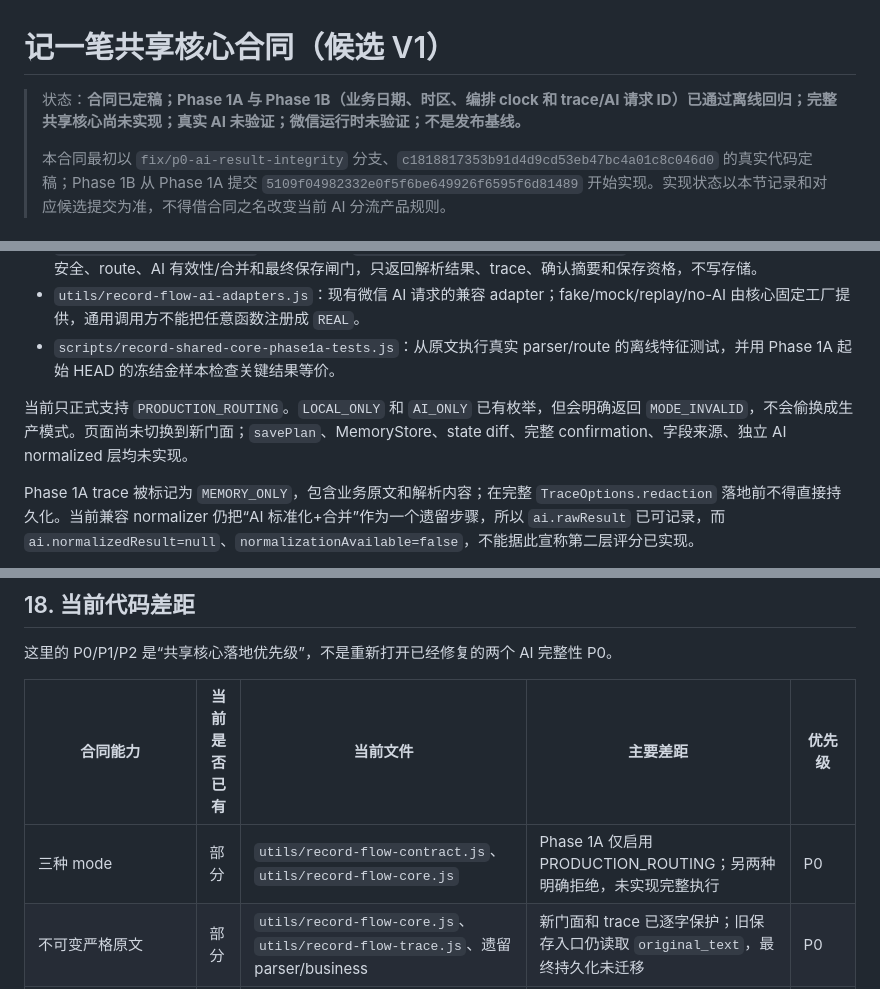
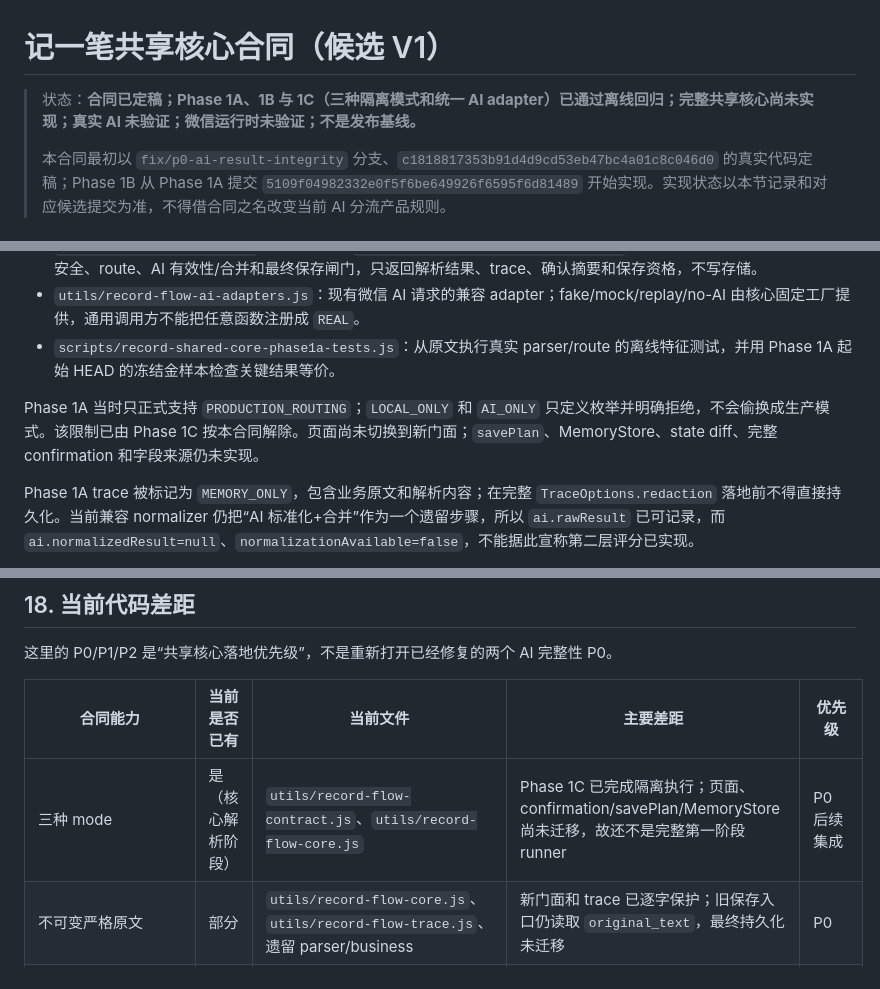
Before and after one commit to haima0923/New-project-3, a Markdown page: docs/RECORD_SHARED_CORE_CONTRACT.md, 3 parts joined by grey strips. GitHub-like rendering.

```diff
--- a/docs/RECORD_SHARED_CORE_CONTRACT.md
+++ b/docs/RECORD_SHARED_CORE_CONTRACT.md
@@ -1,6 +1,6 @@
 # 记一笔共享核心合同（候选 V1）
 
-> 状态：**合同已定稿；Phase 1A 与 Phase 1B（业务日期、时区、编排 clock 和 trace/AI 请求 ID）已通过离线回归；完整共享核心尚未实现；真实 AI 未验证；微信运行时未验证；不是发布基线。**
+> 状态：**合同已定稿；Phase 1A、1B 与 1C（三种隔离模式和统一 AI adapter）已通过离线回归；完整共享核心尚未实现；真实 AI 未验证；微信运行时未验证；不是发布基线。**
 >
 > 本合同最初以 `fix/p0-ai-result-integrity` 分支、`c1818817353b91d4d9cd53eb47bc4a01c8c046d0`
 > 的真实代码定稿；Phase 1B 从 Phase 1A 提交 `5109f04982332e0f5f6be649926f6595f6d81489` 开始实现。实现状态以本节记录和对应候选提交为准，不得借合同之名改变当前 AI 分流产品规则。
@@ -26,7 +26,7 @@ Phase 1A 已新增：
 - `utils/record-flow-ai-adapters.js`：现有微信 AI 请求的兼容 adapter；fake/mock/replay/no-AI 由核心固定工厂提供，通用调用方不能把任意函数注册成 `REAL`。
 - `scripts/record-shared-core-phase1a-tests.js`：从原文执行真实 parser/route 的离线特征测试，并用 Phase 1A 起始 HEAD 的冻结金样本检查关键结果等价。
 
-当前只正式支持 `PRODUCTION_ROUTING`。`LOCAL_ONLY` 和 `AI_ONLY` 已有枚举，但会明确返回 `MODE_INVALID`，不会偷换成生产模式。页面尚未切换到新门面；`savePlan`、MemoryStore、state diff、完整 confirmation、字段来源、独立 AI normalized 层均未实现。
+Phase 1A 当时只正式支持 `PRODUCTION_ROUTING`；`LOCAL_ONLY` 和 `AI_ONLY` 只定义枚举并明确拒绝，不会偷换成生产模式。该限制已由 Phase 1C 按本合同解除。页面尚未切换到新门面；`savePlan`、MemoryStore、state diff、完整 confirmation 和字段来源仍未实现。
 
 Phase 1A trace 被标记为 `MEMORY_ONLY`，包含业务原文和解析内容；在完整 `TraceOptions.redaction` 落地前不得直接持久化。当前兼容 normalizer 仍把“AI 标准化+合并”作为一个遗留步骤，所以 `ai.rawResult` 已可记录，而 `ai.normalizedResult=null`、`normalizationAvailable=false`，不能据此宣称第二层评分已实现。
 
@@ -805,7 +822,7 @@ V1 `DomainState` 的空白底座必须显式包含 `meta`、`customers`、`quota
 
 | 合同能力 | 当前是否已有 | 当前文件 | 主要差距 | 优先级 |
 | --- | --- | --- | --- | --- |
-| 三种 mode | 部分 | `utils/record-flow-contract.js`、`utils/record-flow-core.js` | Phase 1A 仅启用 PRODUCTION_ROUTING；另两种明确拒绝，未实现完整执行 | P0 |
+| 三种 mode | 是（核心解析阶段） | `utils/record-flow-contract.js`、`utils/record-flow-core.js` | Phase 1C 已完成隔离执行；页面、confirmation/savePlan/MemoryStore 尚未迁移，故还不是完整第一阶段 runner | P0 后续集成 |
 | 不可变严格原文 | 部分 | `utils/record-flow-core.js`、`utils/record-flow-trace.js`、遗留 parser/business | 新门面和 trace 已逐字保护；旧保存入口仍读取 `original_text`，最终持久化未迁移 | P0 |
 | 固定业务日期/时区 | 部分 | `utils/record-flow-runtime.js`、parser/safety/AI adapter、`server/src/ai/model.js` | Phase 1B 已统一共享入口、旧 hybrid 入口和 standard/deep prompt 的上海业务日期；正式保存时间及部分遗留测试仍动态取时 | P0 |
 | clock/idGenerator | 部分 | `utils/record-flow-runtime.js`、`utils/record-flow-core.js`、`utils/record-flow-trace.js`、`utils/ai-parser.js`、`server/src/ai/model.js` | Phase 1B 已统一业务日期、trace clock 及 run/trace/AI request ID；monotonic deadline、parser 元数据和正式业务/存储 ID 尚未注入 | P0 |
```
Also changed, not shown: other parts of docs/RECORD_SHARED_CORE_CONTRACT.md (+21 -4 lines), docs/RECORD_TEST_CONTRACT_V1.md (+21 -2 lines).
